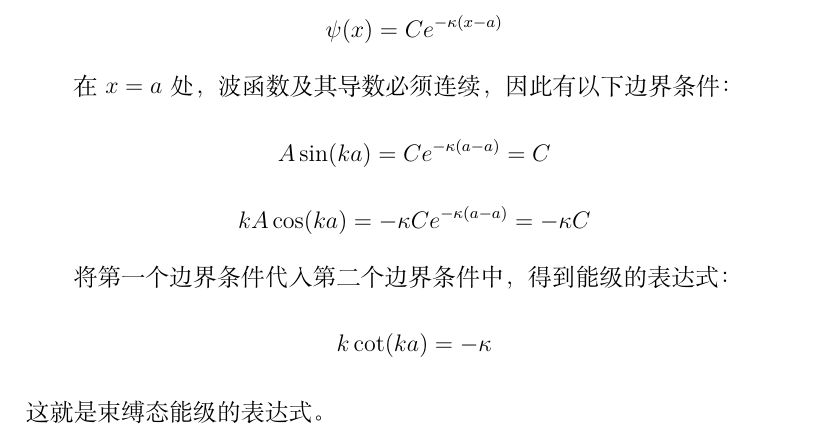
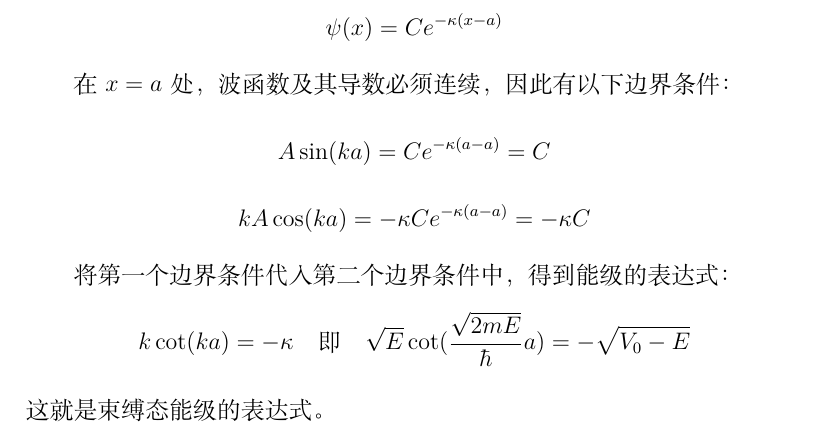
Before and after one commit to inwt2333/26Spring_Homework, a LaTeX problem sheet (Physic/HW2/hw.tex): part of page 4 of 6, cut so that both start at the same text. Compiled offline with XeLaTeX.

```diff
--- a/Physic/HW2/hw.tex
+++ b/Physic/HW2/hw.tex
@@ -117,7 +117,7 @@
     \[ k A \cos(ka) = -\kappa C e^{-\kappa (a-a)} = -\kappa C \]
 
     将第一个边界条件代入第二个边界条件中，得到能级的表达式：
-    \[ k \cot(ka) = -\kappa \]
+    \[ k \cot(ka) = -\kappa \quad \text{即} \quad \sqrt{E}\cot(\frac{\sqrt{2mE}}{\hbar}a) = -\sqrt{V_0 - E} \]
     这就是束缚态能级的表达式。
 
 2.
```
Also changed, not shown: Physic/HW2/hw.pdf, Physic/HW2/hw.tex (2 more changed lines).
